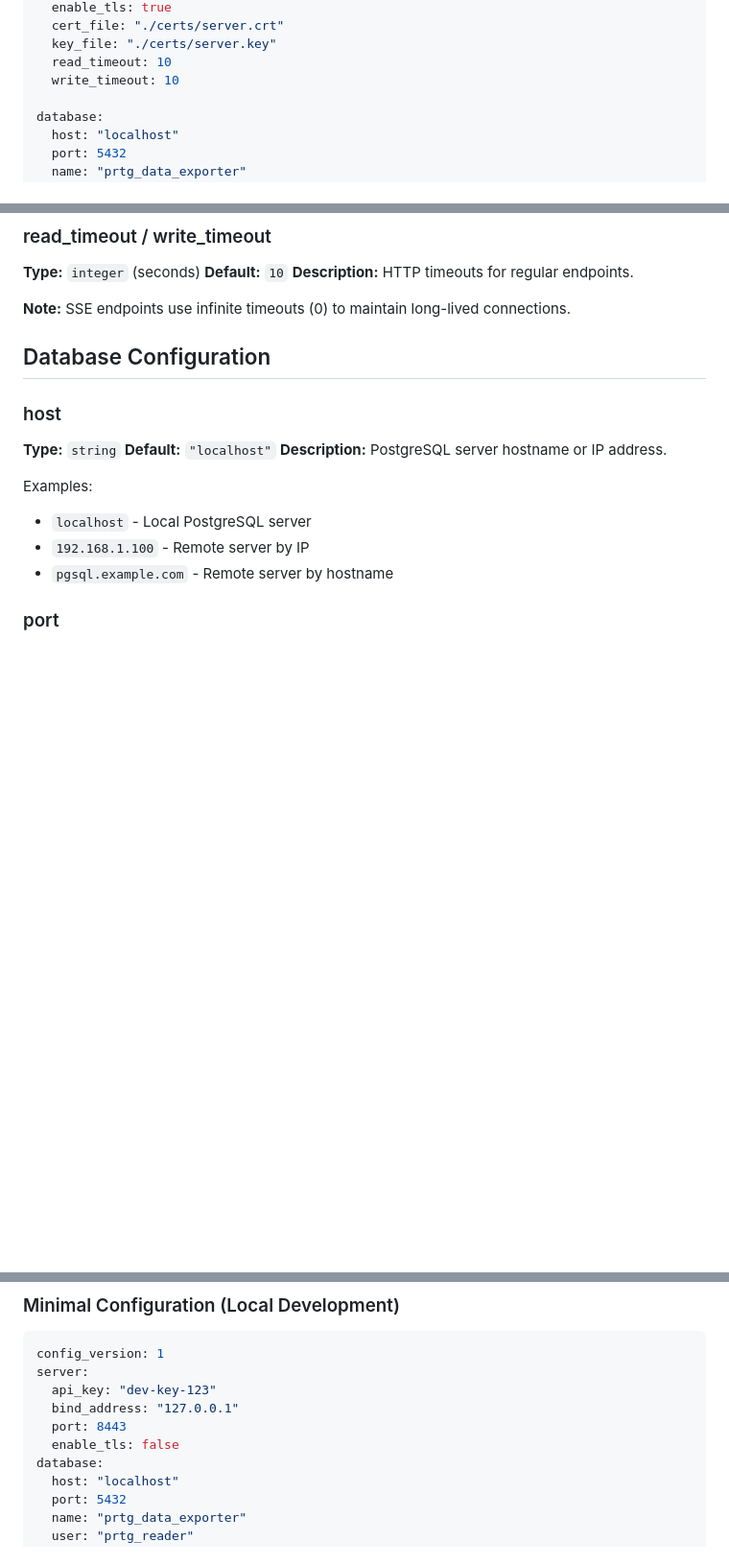
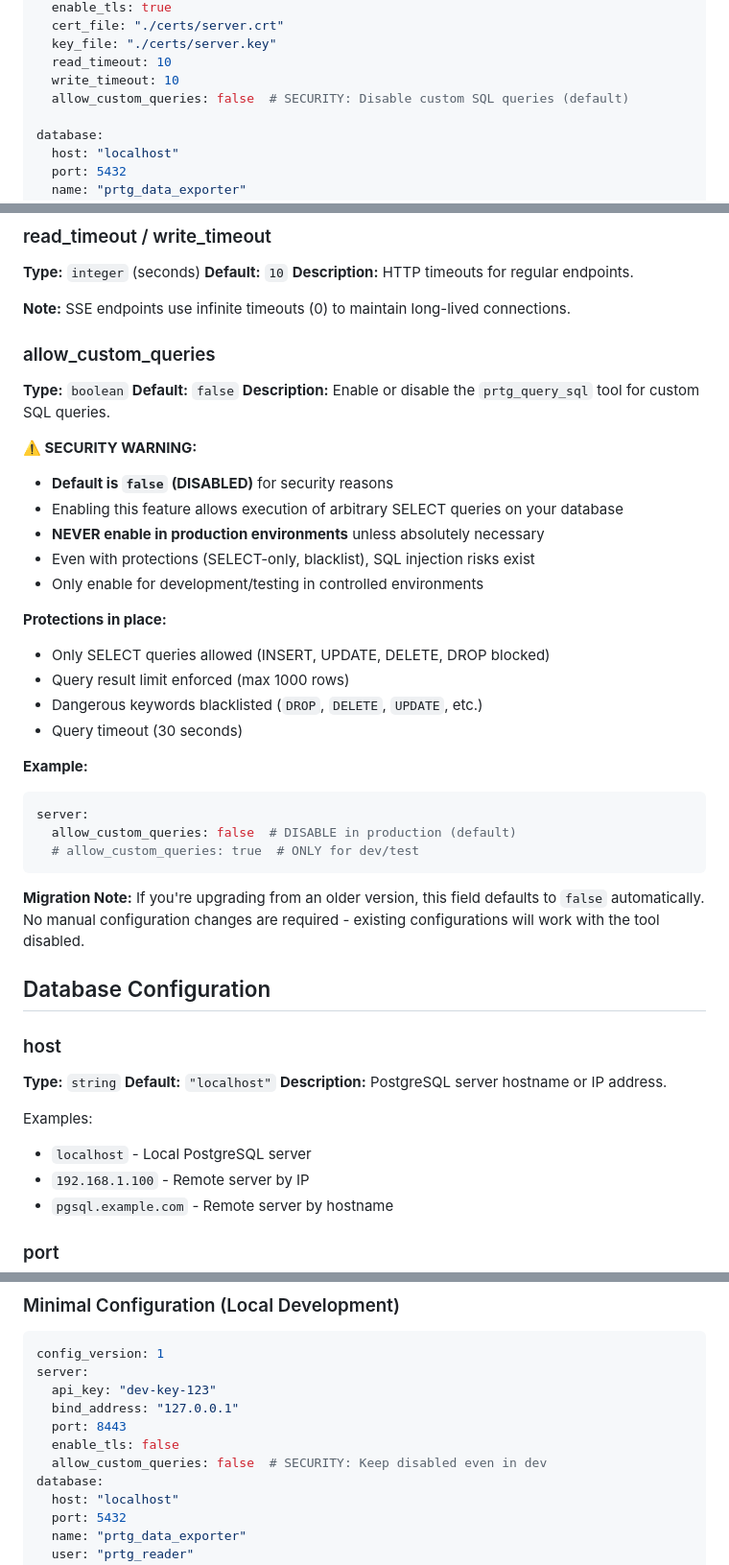
Before and after one commit to senhub-io/mcp-server-prtg, a Markdown page: docs/CONFIGURATION.md, 3 parts joined by grey strips. Shown: that part at 96% size. GitHub-like rendering; blank space fills up the shorter version.

Commit message:
docs: add comprehensive documentation for allow_custom_queries security parameter
Complete documentation of new security parameter added in v1.0.3.

Changes:
- Added dedicated section in docs/CONFIGURATION.md with:
  - Detailed parameter description
  - Explicit security warnings (⚠️ SECURITY WARNING)
  - List of protections in place
  - Usage examples
  - Migration note (auto-upgrade compatible)

- Updated all configuration examples:
  - Default structure
  - Minimal configuration (dev)
  - Production configuration
  - Docker configuration

Key documented messages:
- **Default: false** for maximum security
- **NEVER enable in production** unless absolutely necessary
- SQL injection risk even with protections
- Transparent migration (old config → false automatically)

This parameter controls access to prtg_query_sql tool allowing
custom SQL queries. Disabled by default to avoid
any risk of SQL injection or unauthorized data access.

````diff
--- a/docs/CONFIGURATION.md
+++ b/docs/CONFIGURATION.md
@@ -46,6 +46,7 @@ server:
   key_file: "./certs/server.key"
   read_timeout: 10
   write_timeout: 10
+  allow_custom_queries: false  # SECURITY: Disable custom SQL queries (default)
 
 database:
   host: "localhost"
@@ -157,6 +158,35 @@ Automatically generated on first run if `enable_tls` is true and no key exists.
 **Description:** HTTP timeouts for regular endpoints.
 
 **Note:** SSE endpoints use infinite timeouts (0) to maintain long-lived connections.
+
+### allow_custom_queries
+
+**Type:** `boolean`
+**Default:** `false`
+**Description:** Enable or disable the `prtg_query_sql` tool for custom SQL queries.
+
+**⚠️ SECURITY WARNING:**
+- **Default is `false` (DISABLED)** for security reasons
+- Enabling this feature allows execution of arbitrary SELECT queries on your database
+- **NEVER enable in production environments** unless absolutely necessary
+- Even with protections (SELECT-only, blacklist), SQL injection risks exist
+- Only enable for development/testing in controlled environments
+
+**Protections in place:**
+- Only SELECT queries allowed (INSERT, UPDATE, DELETE, DROP blocked)
+- Query result limit enforced (max 1000 rows)
+- Dangerous keywords blacklisted (`DROP`, `DELETE`, `UPDATE`, etc.)
+- Query timeout (30 seconds)
+
+**Example:**
+```yaml
+server:
+  allow_custom_queries: false  # DISABLE in production (default)
+  # allow_custom_queries: true  # ONLY for dev/test
+```
+
+**Migration Note:**
+If you're upgrading from an older version, this field defaults to `false` automatically. No manual configuration changes are required - existing configurations will work with the tool disabled.
 
 ## Database Configuration
 
@@ -437,6 +467,7 @@ server:
   bind_address: "127.0.0.1"
   port: 8443
   enable_tls: false
+  allow_custom_queries: false  # SECURITY: Keep disabled even in dev
 database:
   host: "localhost"
   port: 5432
````
Also changed, not shown: other parts of docs/CONFIGURATION.md (+2 -0 lines).
